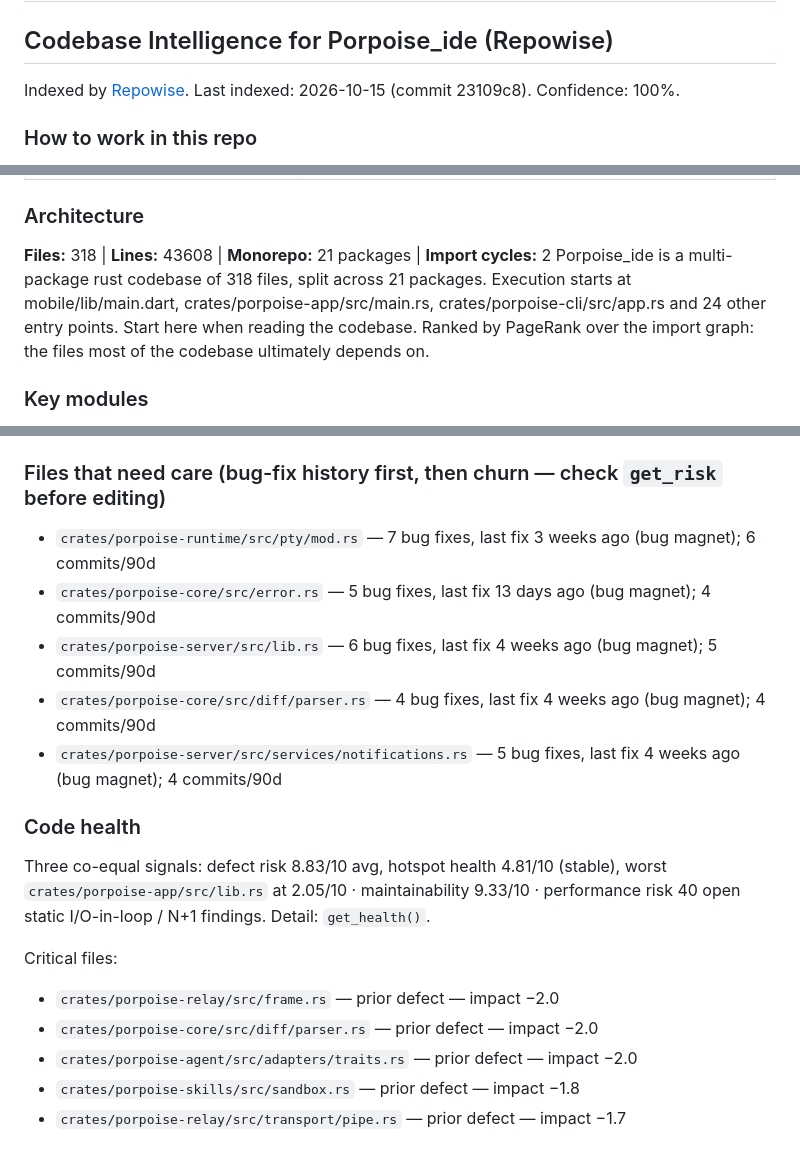
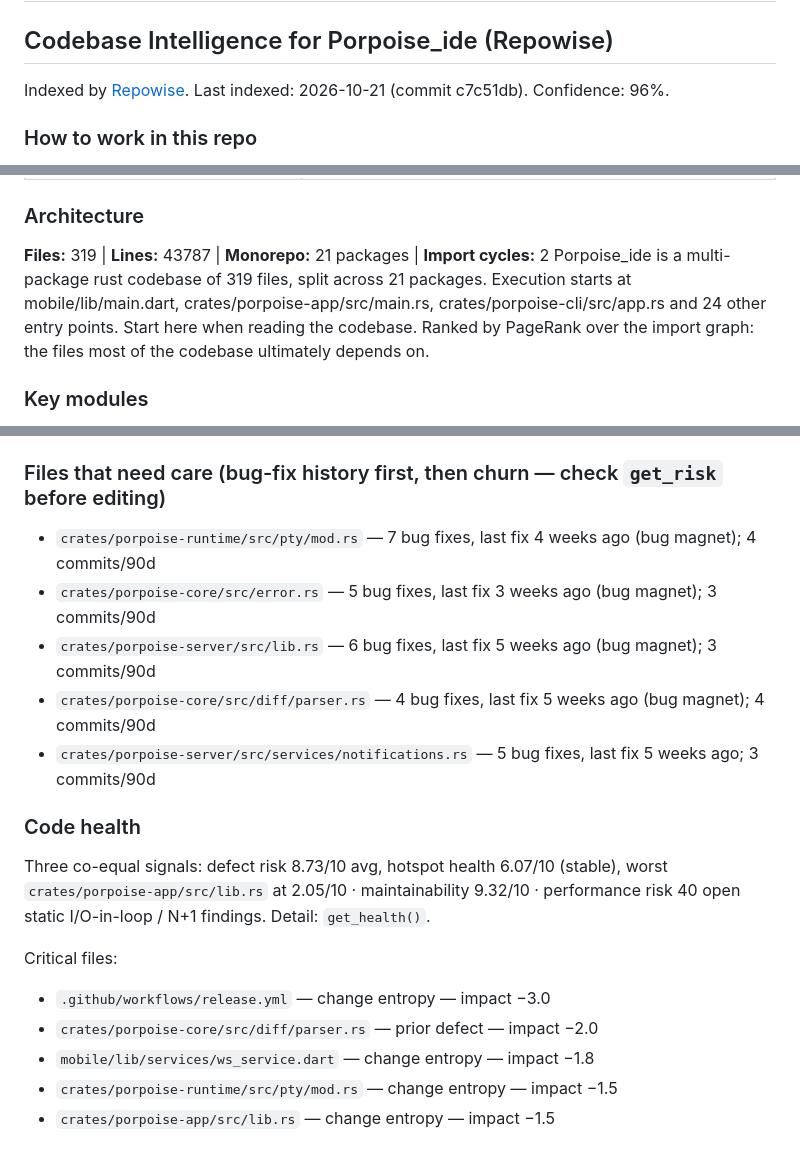
Before and after one commit to calamity10110/Porpoise_IDE, a Markdown page: .claude/CLAUDE.md, 3 parts joined by grey strips. Drawn GitHub-style.

Commit message:
chore: refresh repowise index metadata (c7c51db, 2026-10-21)

```diff
--- a/.claude/CLAUDE.md
+++ b/.claude/CLAUDE.md
@@ -6,7 +6,7 @@
 <!-- REPOWISE:START — Do not edit below this line. Auto-generated by Repowise. -->
 ## Codebase Intelligence for Porpoise_ide (Repowise)
 
-Indexed by [Repowise](https://repowise.dev). Last indexed: 2026-10-15 (commit 23109c8). Confidence: 100%.
+Indexed by [Repowise](https://repowise.dev). Last indexed: 2026-10-21 (commit c7c51db). Confidence: 96%.
 ### How to work in this repo
 
 - **Trust the index.** `verified: true` means the bytes were checked against the live tree, so never re-read those lines. Re-read only on `bounds: "approximate"`, `_meta.stale_warning`, `search_method: "bm25"` or `confidence: "low"`; `index_behind: true` alone is informational.
@@ -30,8 +30,8 @@ Indexed by [Repowise](https://repowise.dev). Last indexed: 2026-10-15 (commit 23
 | `get_overview()` | Architecture map. Call once, first, in an unfamiliar repo; skip it after that. |
 
 ### Architecture
-**Files:** 318 | **Lines:** 43608 | **Monorepo:** 21 packages | **Import cycles:** 2
-Porpoise_ide is a multi-package rust codebase of 318 files, split across 21 packages. Execution starts at mobile/lib/main.dart, crates/porpoise-app/src/main.rs, crates/porpoise-cli/src/app.rs and 24 other entry points. Start here when reading the codebase. Ranked by PageRank over the import graph: the files most of the codebase ultimately depends on.
+**Files:** 319 | **Lines:** 43787 | **Monorepo:** 21 packages | **Import cycles:** 2
+Porpoise_ide is a multi-package rust codebase of 319 files, split across 21 packages. Execution starts at mobile/lib/main.dart, crates/porpoise-app/src/main.rs, crates/porpoise-cli/src/app.rs and 24 other entry points. Start here when reading the codebase. Ranked by PageRank over the import graph: the files most of the codebase ultimately depends on.
 
 ### Key modules
 - `crates/porpoise-core/src` — crates/porpoise-core/src · crates/porpoise-core/src/config · crates/porpoise-core/src/diff · crates/porpoise-core/src/traits ·…
@@ -69,20 +69,20 @@ Covers the 8 source files in…
 - `crates/porpoise-app/src/main.rs`
 
 ### Files that need care (bug-fix history first, then churn — check `get_risk` before editing)
-- `crates/porpoise-runtime/src/pty/mod.rs` — 7 bug fixes, last fix 3 weeks ago (bug magnet); 6 commits/90d
-- `crates/porpoise-core/src/error.rs` — 5 bug fixes, last fix 13 days ago (bug magnet); 4 commits/90d
-- `crates/porpoise-server/src/lib.rs` — 6 bug fixes, last fix 4 weeks ago (bug magnet); 5 commits/90d
-- `crates/porpoise-core/src/diff/parser.rs` — 4 bug fixes, last fix 4 weeks ago (bug magnet); 4 commits/90d
-- `crates/porpoise-server/src/services/notifications.rs` — 5 bug fixes, last fix 4 weeks ago (bug magnet); 4 commits/90d
+- `crates/porpoise-runtime/src/pty/mod.rs` — 7 bug fixes, last fix 4 weeks ago (bug magnet); 4 commits/90d
+- `crates/porpoise-core/src/error.rs` — 5 bug fixes, last fix 3 weeks ago (bug magnet); 3 commits/90d
+- `crates/porpoise-server/src/lib.rs` — 6 bug fixes, last fix 5 weeks ago (bug magnet); 3 commits/90d
+- `crates/porpoise-core/src/diff/parser.rs` — 4 bug fixes, last fix 5 weeks ago (bug magnet); 4 commits/90d
+- `crates/porpoise-server/src/services/notifications.rs` — 5 bug fixes, last fix 5 weeks ago; 3 commits/90d
 
 ### Code health
-Three co-equal signals: defect risk 8.83/10 avg, hotspot health 4.81/10 (stable), worst `crates/porpoise-app/src/lib.rs` at 2.05/10 · maintainability 9.33/10 · performance risk 40 open static I/O-in-loop / N+1 findings. Detail: `get_health()`.
+Three co-equal signals: defect risk 8.73/10 avg, hotspot health 6.07/10 (stable), worst `crates/porpoise-app/src/lib.rs` at 2.05/10 · maintainability 9.32/10 · performance risk 40 open static I/O-in-loop / N+1 findings. Detail: `get_health()`.
 
 Critical files:
-- `crates/porpoise-relay/src/frame.rs` — prior defect — impact −2.0
+- `.github/workflows/release.yml` — change entropy — impact −3.0
 - `crates/porpoise-core/src/diff/parser.rs` — prior defect — impact −2.0
-- `crates/porpoise-agent/src/adapters/traits.rs` — prior defect — impact −2.0
-- `crates/porpoise-skills/src/sandbox.rs` — prior defect — impact −1.8
-- `crates/porpoise-relay/src/transport/pipe.rs` — prior defect — impact −1.7
+- `mobile/lib/services/ws_service.dart` — change entropy — impact −1.8
+- `crates/porpoise-runtime/src/pty/mod.rs` — change entropy — impact −1.5
+- `crates/porpoise-app/src/lib.rs` — change entropy — impact −1.5
 
 <!-- REPOWISE:END -->
```
